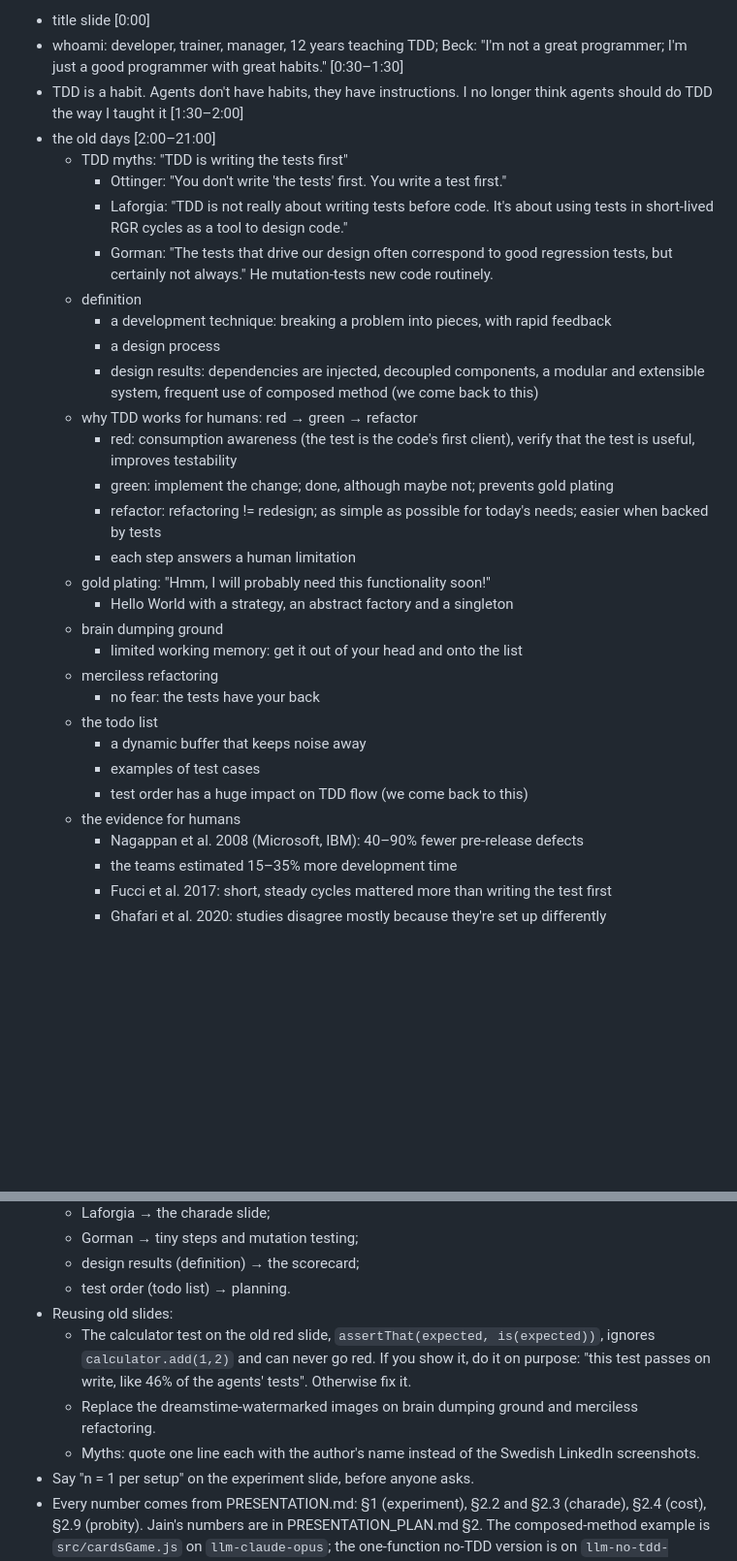
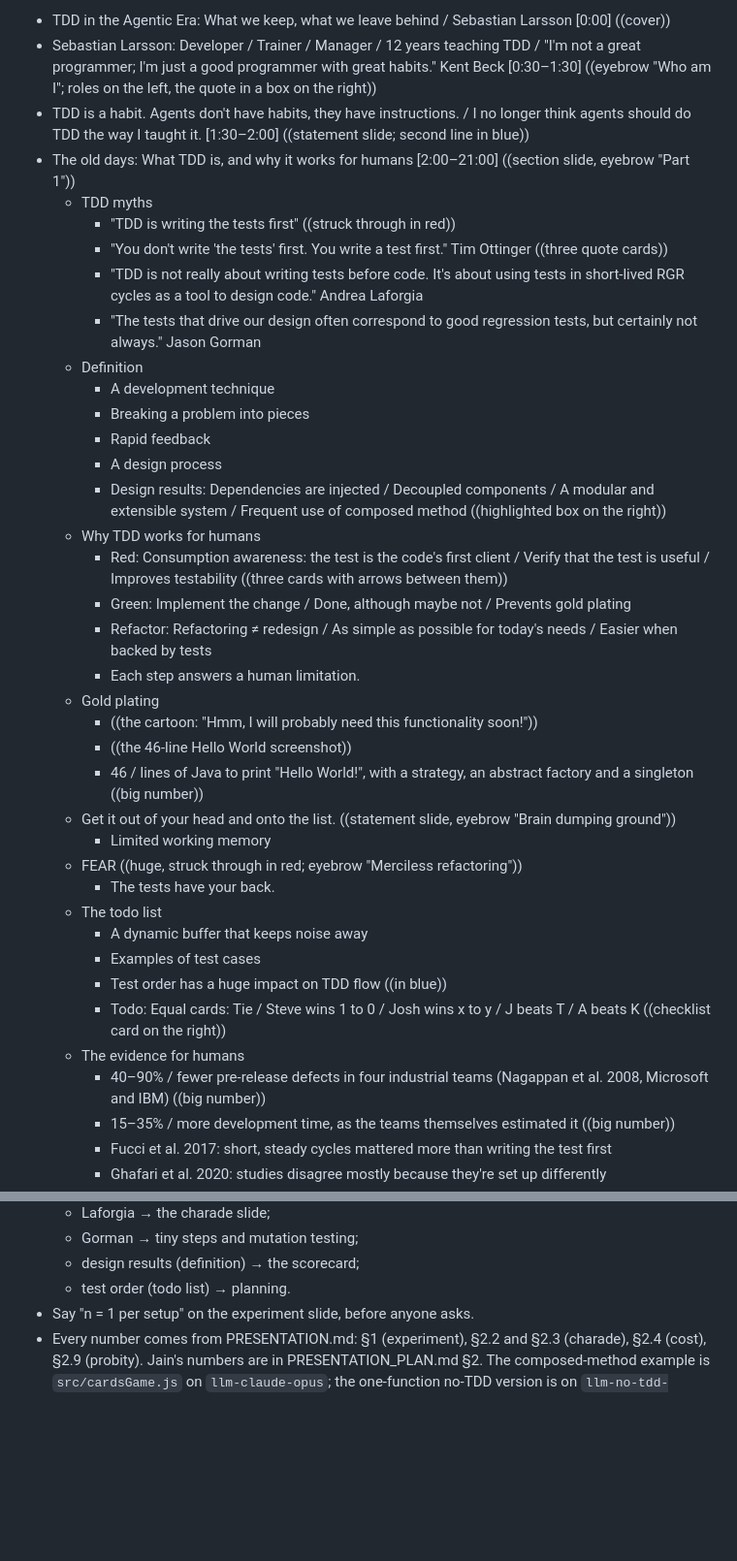
Before and after one commit to 00Zeb/simple-card-game, a Markdown page: simple_presentation_plan_seb.md, 2 parts joined by grey strips. Shown at 97% size. GitHub-like rendering; blank space fills up the shorter version.

```diff
--- a/simple_presentation_plan_seb.md
+++ b/simple_presentation_plan_seb.md
@@ -1,32 +1,38 @@
-* title slide [0:00]
-* whoami: developer, trainer, manager, 12 years teaching TDD; Beck: "I'm not a great programmer; I'm just a good programmer with great habits." [0:30–1:30]
-* TDD is a habit. Agents don't have habits, they have instructions. I no longer think agents should do TDD the way I taught it [1:30–2:00]
-* the old days [2:00–21:00]
-    * TDD myths: "TDD is writing the tests first"
-        * Ottinger: "You don't write 'the tests' first. You write a test first."
-        * Laforgia: "TDD is not really about writing tests before code. It's about using tests in short-lived RGR cycles as a tool to design code."
-        * Gorman: "The tests that drive our design often correspond to good regression tests, but certainly not always." He mutation-tests new code routinely.
-    * definition
-        * a development technique: breaking a problem into pieces, with rapid feedback
-        * a design process
-        * design results: dependencies are injected, decoupled components, a modular and extensible system, frequent use of composed method (we come back to this)
-    * why TDD works for humans: red → green → refactor
-        * red: consumption awareness (the test is the code's first client), verify that the test is useful, improves testability
-        * green: implement the change; done, although maybe not; prevents gold plating
-        * refactor: refactoring != redesign; as simple as possible for today's needs; easier when backed by tests
-        * each step answers a human limitation
-    * gold plating: "Hmm, I will probably need this functionality soon!"
-        * Hello World with a strategy, an abstract factory and a singleton
-    * brain dumping ground
-        * limited working memory: get it out of your head and onto the list
-    * merciless refactoring
-        * no fear: the tests have your back
-    * the todo list
-        * a dynamic buffer that keeps noise away
-        * examples of test cases
-        * test order has a huge impact on TDD flow (we come back to this)
-    * the evidence for humans
-        * Nagappan et al. 2008 (Microsoft, IBM): 40–90% fewer pre-release defects
-        * the teams estimated 15–35% more development time
+* TDD in the Agentic Era: What we keep, what we leave behind / Sebastian Larsson [0:00] ((cover))
+* Sebastian Larsson: Developer / Trainer / Manager / 12 years teaching TDD / "I'm not a great programmer; I'm just a good programmer with great habits." Kent Beck [0:30–1:30] ((eyebrow "Who am I"; roles on the left, the quote in a box on the right))
+* TDD is a habit. Agents don't have habits, they have instructions. / I no longer think agents should do TDD the way I taught it. [1:30–2:00] ((statement slide; second line in blue))
+* The old days: What TDD is, and why it works for humans [2:00–21:00] ((section slide, eyebrow "Part 1"))
+    * TDD myths
+        * "TDD is writing the tests first" ((struck through in red))
+        * "You don't write 'the tests' first. You write a test first." Tim Ottinger ((three quote cards))
+        * "TDD is not really about writing tests before code. It's about using tests in short-lived RGR cycles as a tool to design code." Andrea Laforgia
+        * "The tests that drive our design often correspond to good regression tests, but certainly not always." Jason Gorman
+    * Definition
+        * A development technique
+        * Breaking a problem into pieces
+        * Rapid feedback
+        * A design process
+        * Design results: Dependencies are injected / Decoupled components / A modular and extensible system / Frequent use of composed method ((highlighted box on the right))
+    * Why TDD works for humans
+        * Red: Consumption awareness: the test is the code's first client / Verify that the test is useful / Improves testability ((three cards with arrows between them))
+        * Green: Implement the change / Done, although maybe not / Prevents gold plating
+        * Refactor: Refactoring ≠ redesign / As simple as possible for today's needs / Easier when backed by tests
+        * Each step answers a human limitation.
+    * Gold plating
+        * ((the cartoon: "Hmm, I will probably need this functionality soon!"))
+        * ((the 46-line Hello World screenshot))
+        * 46 / lines of Java to print "Hello World!", with a strategy, an abstract factory and a singleton ((big number))
+    * Get it out of your head and onto the list. ((statement slide, eyebrow "Brain dumping ground"))
+        * Limited working memory
+    * FEAR ((huge, struck through in red; eyebrow "Merciless refactoring"))
+        * The tests have your back.
+    * The todo list
+        * A dynamic buffer that keeps noise away
+        * Examples of test cases
+        * Test order has a huge impact on TDD flow ((in blue))
+        * Todo: Equal cards: Tie / Steve wins 1 to 0 / Josh wins x to y / J beats T / A beats K ((checklist card on the right))
+    * The evidence for humans
+        * 40–90% / fewer pre-release defects in four industrial teams (Nagappan et al. 2008, Microsoft and IBM) ((big number))
+        * 15–35% / more development time, as the teams themselves estimated it ((big number))
         * Fucci et al. 2017: short, steady cycles mattered more than writing the test first
         * Ghafari et al. 2020: studies disagree mostly because they're set up differently
@@ -130,9 +161,5 @@
     - Gorman → tiny steps and mutation testing;
     - design results (definition) → the scorecard;
     - test order (todo list) → planning.
-- Reusing old slides:
-    - The calculator test on the old red slide, `assertThat(expected, is(expected))`, ignores `calculator.add(1,2)` and can never go red. If you show it, do it on purpose: "this test passes on write, like 46% of the agents' tests". Otherwise fix it.
-    - Replace the dreamstime-watermarked images on brain dumping ground and merciless refactoring.
-    - Myths: quote one line each with the author's name instead of the Swedish LinkedIn screenshots.
 - Say "n = 1 per setup" on the experiment slide, before anyone asks.
 - Every number comes from PRESENTATION.md: §1 (experiment), §2.2 and §2.3 (charade), §2.4 (cost), §2.9 (probity). Jain's numbers are in PRESENTATION_PLAN.md §2. The composed-method example is `src/cardsGame.js` on `llm-claude-opus`; the one-function no-TDD version is on `llm-no-tdd-opus5.5`.
```
Also changed, not shown: other parts of simple_presentation_plan_seb.md (+107 -82 lines).
